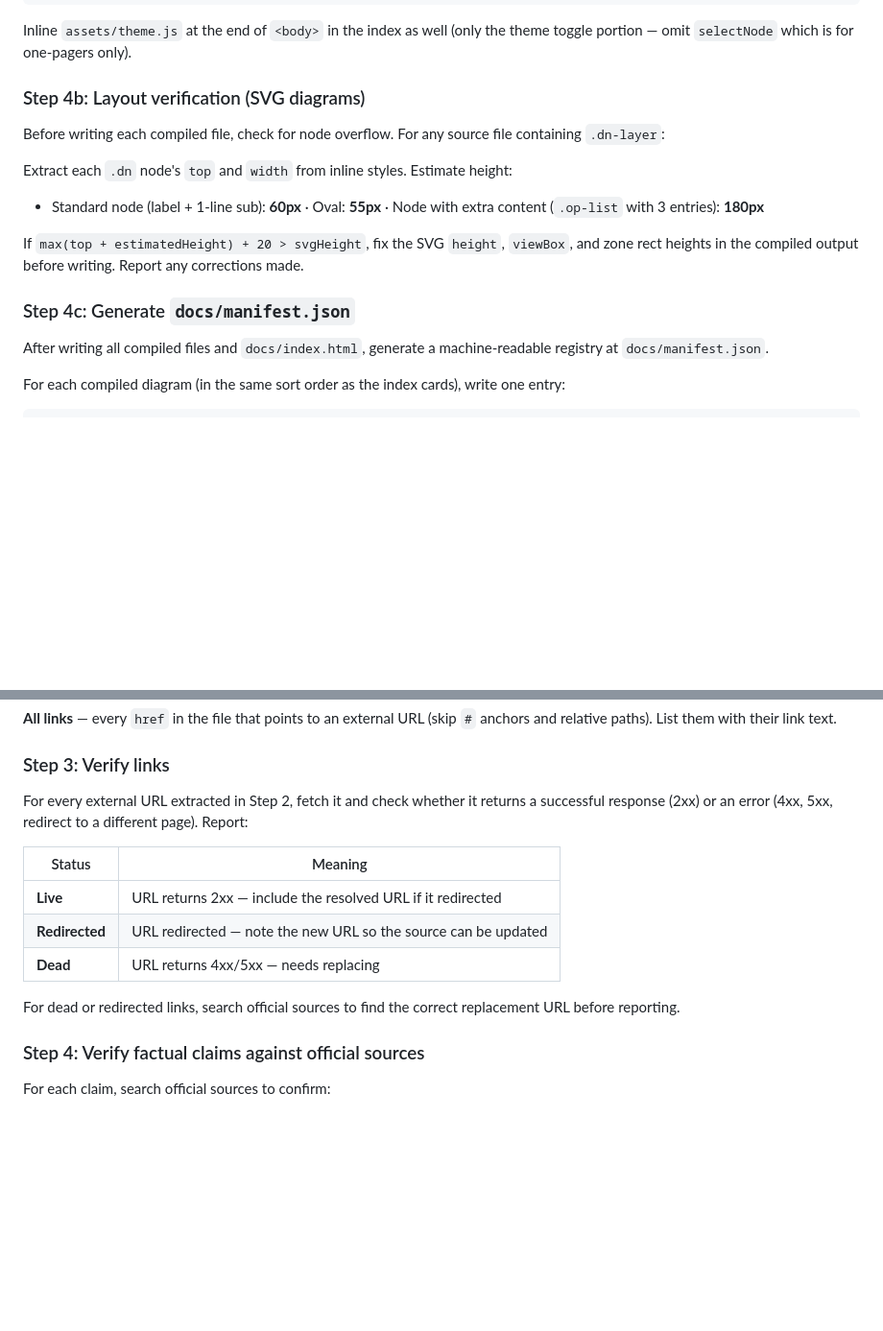
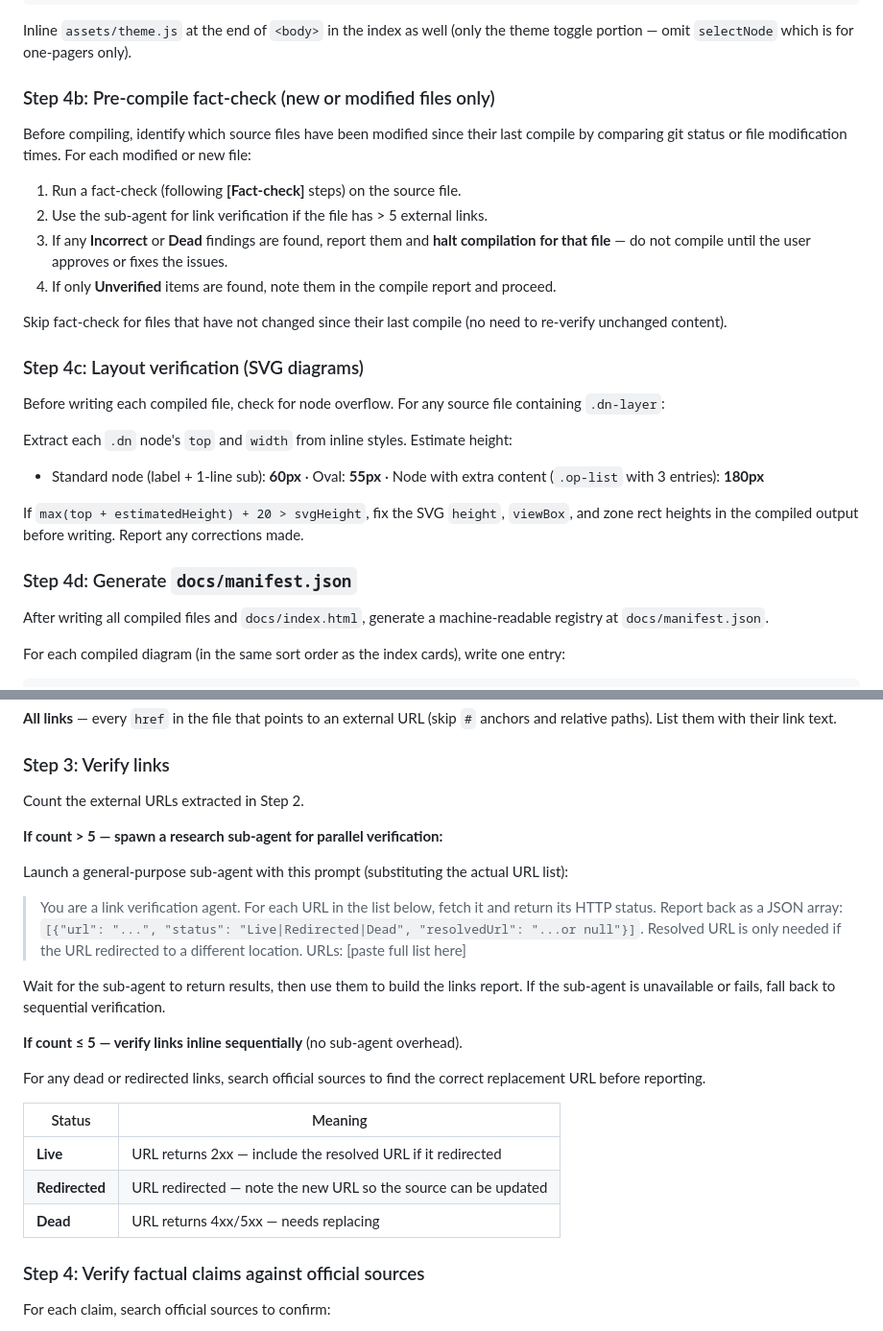
Before and after one commit to thephilip/concept-visualizer, a Markdown page: .claude/commands/visualize.md, 2 parts joined by grey strips. Shown at 96% size. GitHub-like rendering; blank space fills up the shorter version.

Commit message:
Implement sub-agent fact-check in /visualize skill (closes #6)
[Fact-check] Step 3:
- If > 5 external links: spawn general-purpose sub-agent with all URLs
  for parallel verification; fall back to sequential if unavailable
- If ≤ 5 links: verify inline as before (avoid sub-agent overhead)

[Generate] Step 5b (new):
- Auto fact-check runs immediately after saving new pages
- Incorrect/Dead findings block delivery until resolved
- Compile is gated on user confirmation of fact-check results
- Fact-check added to output checklist

[Compile] Step 4b (new):
- Pre-compile fact-check on new/modified source files only
- Incorrect/Dead findings halt compilation for that file
- Unchanged files skip fact-check (no unnecessary re-verification)
- Steps renumbered: layout check → 4c, manifest → 4d

Co-Authored-By: Claude Sonnet 4.6 (1M context) <noreply@anthropic.com>

```diff
--- a/.claude/commands/visualize.md
+++ b/.claude/commands/visualize.md
@@ -300,7 +309,18 @@ And add a theme toggle button in the site header:
 
 Inline `assets/theme.js` at the end of `<body>` in the index as well (only the theme toggle portion — omit `selectNode` which is for one-pagers only).
 
-### Step 4b: Layout verification (SVG diagrams)
+### Step 4b: Pre-compile fact-check (new or modified files only)
+
+Before compiling, identify which source files have been modified since their last compile by comparing git status or file modification times. For each modified or new file:
+
+1. Run a fact-check (following **[Fact-check]** steps) on the source file.
+2. Use the sub-agent for link verification if the file has > 5 external links.
+3. If any **Incorrect** or **Dead** findings are found, report them and **halt compilation for that file** — do not compile until the user approves or fixes the issues.
+4. If only **Unverified** items are found, note them in the compile report and proceed.
+
+Skip fact-check for files that have not changed since their last compile (no need to re-verify unchanged content).
+
+### Step 4c: Layout verification (SVG diagrams)
 
 Before writing each compiled file, check for node overflow. For any source file containing `.dn-layer`:
 
@@ -309,7 +329,7 @@ Extract each `.dn` node's `top` and `width` from inline styles. Estimate height:
 
 If `max(top + estimatedHeight) + 20 > svgHeight`, fix the SVG `height`, `viewBox`, and zone rect heights in the compiled output before writing. Report any corrections made.
 
-### Step 4c: Generate `docs/manifest.json`
+### Step 4d: Generate `docs/manifest.json`
 
 After writing all compiled files and `docs/index.html`, generate a machine-readable registry at `docs/manifest.json`.
 
@@ -364,15 +384,25 @@ Extract two things:
 
 ### Step 3: Verify links
 
-For every external URL extracted in Step 2, fetch it and check whether it returns a successful response (2xx) or an error (4xx, 5xx, redirect to a different page). Report:
+Count the external URLs extracted in Step 2.
+
+**If count > 5 — spawn a research sub-agent for parallel verification:**
+
+Launch a general-purpose sub-agent with this prompt (substituting the actual URL list):
+
+> You are a link verification agent. For each URL in the list below, fetch it and return its HTTP status. Report back as a JSON array: `[{"url": "...", "status": "Live|Redirected|Dead", "resolvedUrl": "...or null"}]`. Resolved URL is only needed if the URL redirected to a different location. URLs: [paste full list here]
+
+Wait for the sub-agent to return results, then use them to build the links report. If the sub-agent is unavailable or fails, fall back to sequential verification.
+
+**If count ≤ 5 — verify links inline sequentially** (no sub-agent overhead).
+
+For any dead or redirected links, search official sources to find the correct replacement URL before reporting.
 
 | Status | Meaning |
 |---|---|
 | **Live** | URL returns 2xx — include the resolved URL if it redirected |
 | **Redirected** | URL redirected — note the new URL so the source can be updated |
 | **Dead** | URL returns 4xx/5xx — needs replacing |
-
-For dead or redirected links, search official sources to find the correct replacement URL before reporting.
 
 ### Step 4: Verify factual claims against official sources
 
```
Also changed, not shown: other parts of .claude/commands/visualize.md (+9 -0 lines).
